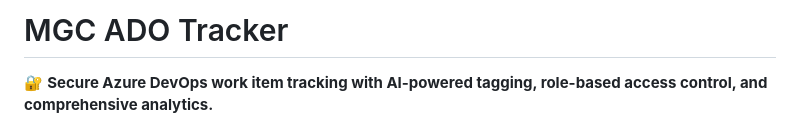
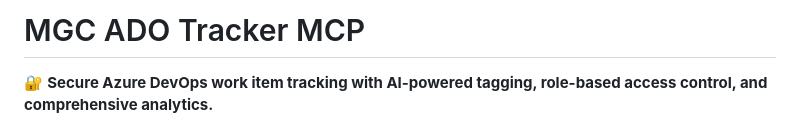
Before and after one commit to cs97jjm3/mgc-ado-tracker, a Markdown page: README.md, the part around the change. Rendered like a GitHub page.

Commit message:
Update project title in README.md

```diff
--- a/README.md
+++ b/README.md
@@ -1,4 +1,4 @@
-# MGC ADO Tracker
+# MGC ADO Tracker MCP
 
 🔐 **Secure Azure DevOps work item tracking with AI-powered tagging, role-based access control, and comprehensive analytics.**
 
```
